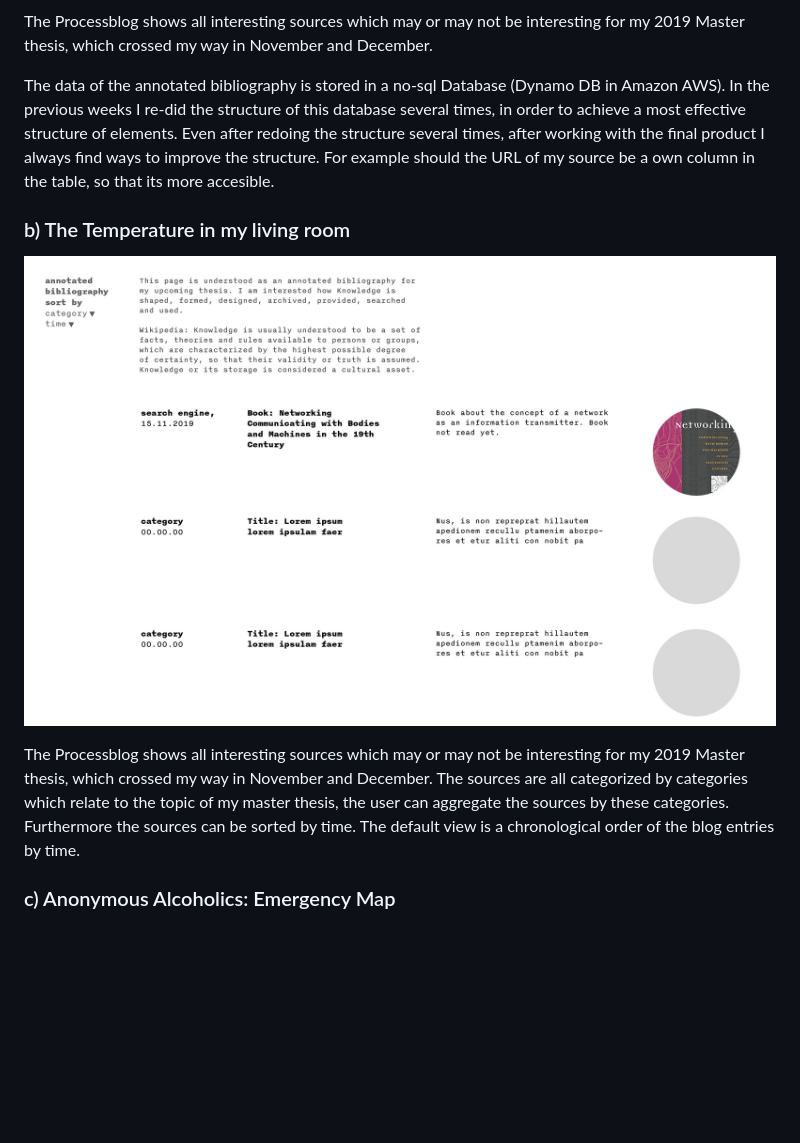
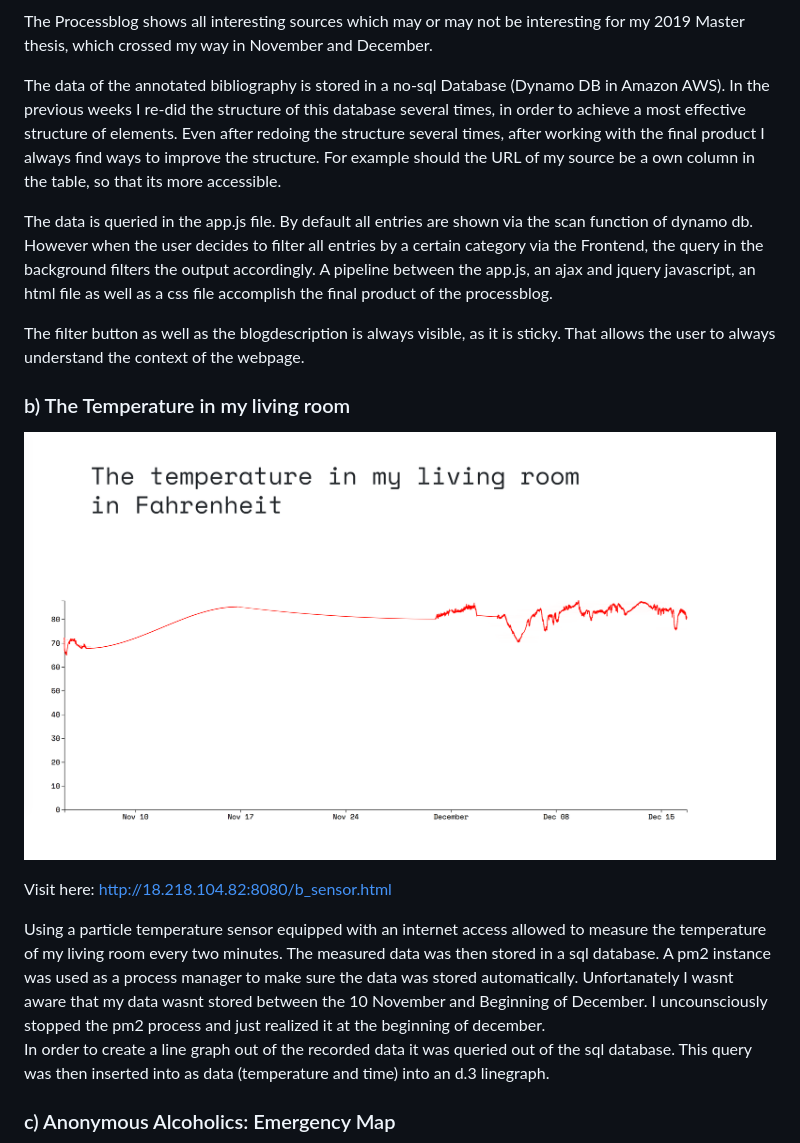
Before and after one commit to robincoenen/data-structures, a Markdown page: final_assignements_1-3/readme.md, the part around the change printed below. GitHub-like rendering; pictures changed too: final_assignements_1-3/b_finaltempsens.png (added); blank space fills up the shorter version.

Commit message:
finalreadme

```diff
--- a/final_assignements_1-3/readme.md
+++ b/final_assignements_1-3/readme.md
@@ -21,15 +24,32 @@ The Processblog shows all interesting sources which may or may not be interestin
 The data of the annotated bibliography is stored in a no-sql Database (Dynamo DB in Amazon AWS).
 In the previous weeks I re-did the structure of this database several times, in order to achieve a most effective structure of elements.
 Even after redoing the structure several times, after working with the final product I always find ways to improve the structure.
-For example should the URL of my source be a own column in the table, so that its more accesible.
+For example should the URL of my source be a own column in the table, so that its more accessible.
+
+The data is queried in the app.js file. By default all entries are shown via the scan function of dynamo db.
+However when the user decides to filter all entries by a certain category via the Frontend, the query in the background filters the output accordingly.
+A pipeline between the app.js, an ajax and jquery javascript, an html file as well as a css file accomplish the final product of the processblog.
+
+The filter button as well as the blogdescription is always visible, as it is sticky. That allows the user to always understand the context of the webpage.
+
+
+
+
+
 
 
 ### b) The Temperature in my living room
-![alt text](./a_pb.jpg)
+![alt text](./b_finaltempsens.png)
 
-The Processblog shows all interesting sources which may or may not be interesting for my 2019 Master thesis, which crossed my way in November and December.
-The sources are all categorized by categories which relate to the topic of my master thesis, the user can aggregate the sources by these categories. Furthermore the sources can be sorted by time.
-The default view is a chronological order of the blog entries by time.
+Visit here: http://18.218.104.82:8080/b_sensor.html
+
+Using a particle temperature sensor equipped with an internet access allowed to measure the temperature of my living room every two minutes.
+The measured data was then stored in a sql database. A pm2 instance was used as a process manager to make sure the data was stored automatically.
+Unfortanately I wasnt aware that my data wasnt stored between the 10 November and Beginning of December. I uncounsciously stopped the pm2 process
+and just realized it at the beginning of december.\
+In order to create a line graph out of the recorded data it was  queried out of the sql database.
+This query was then inserted into as data (temperature and time) into an d.3 linegraph.
+
 
 
 
```
Also changed, not shown: other parts of final_assignements_1-3/readme.md (+5 -2 lines), 3 other files.
